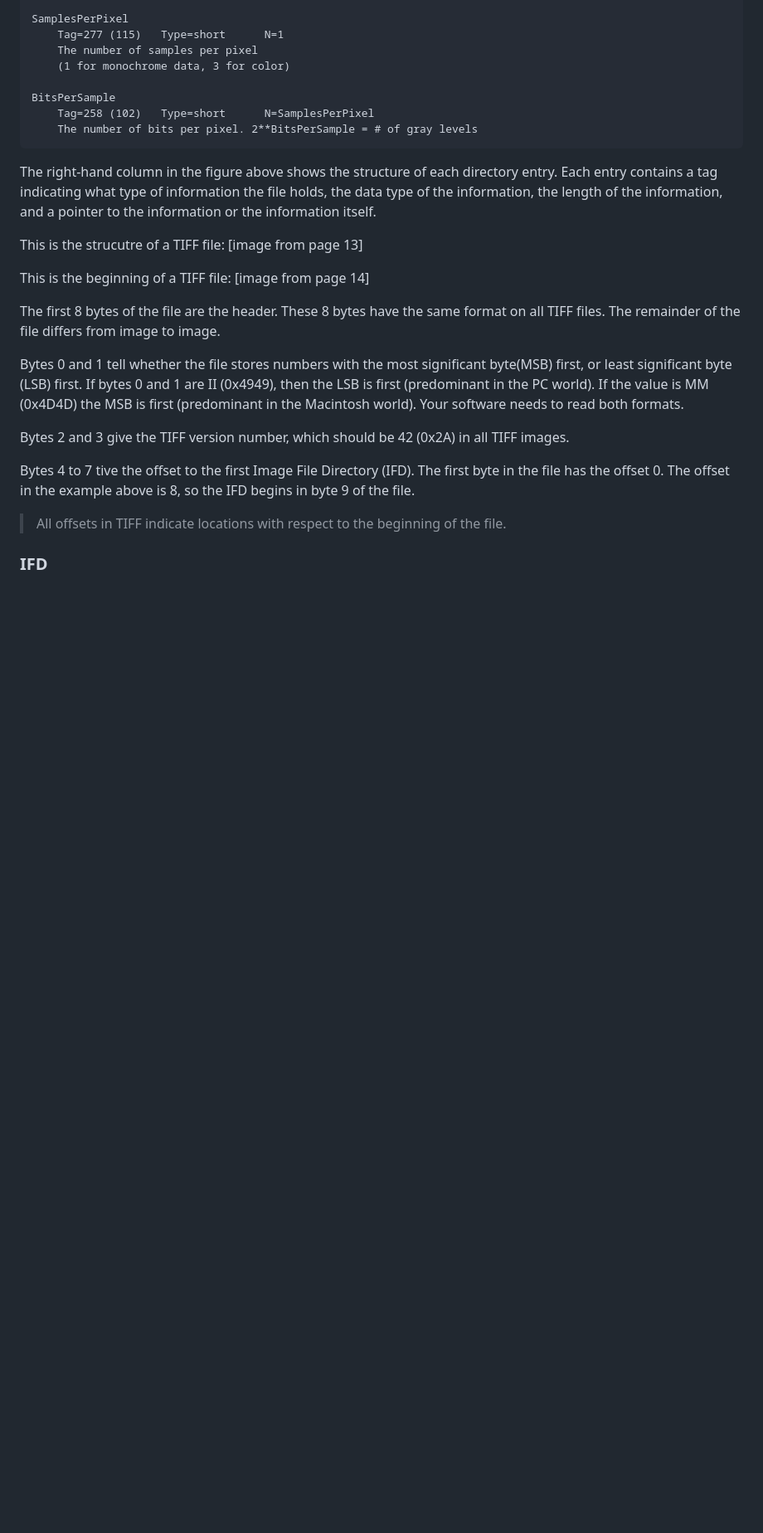
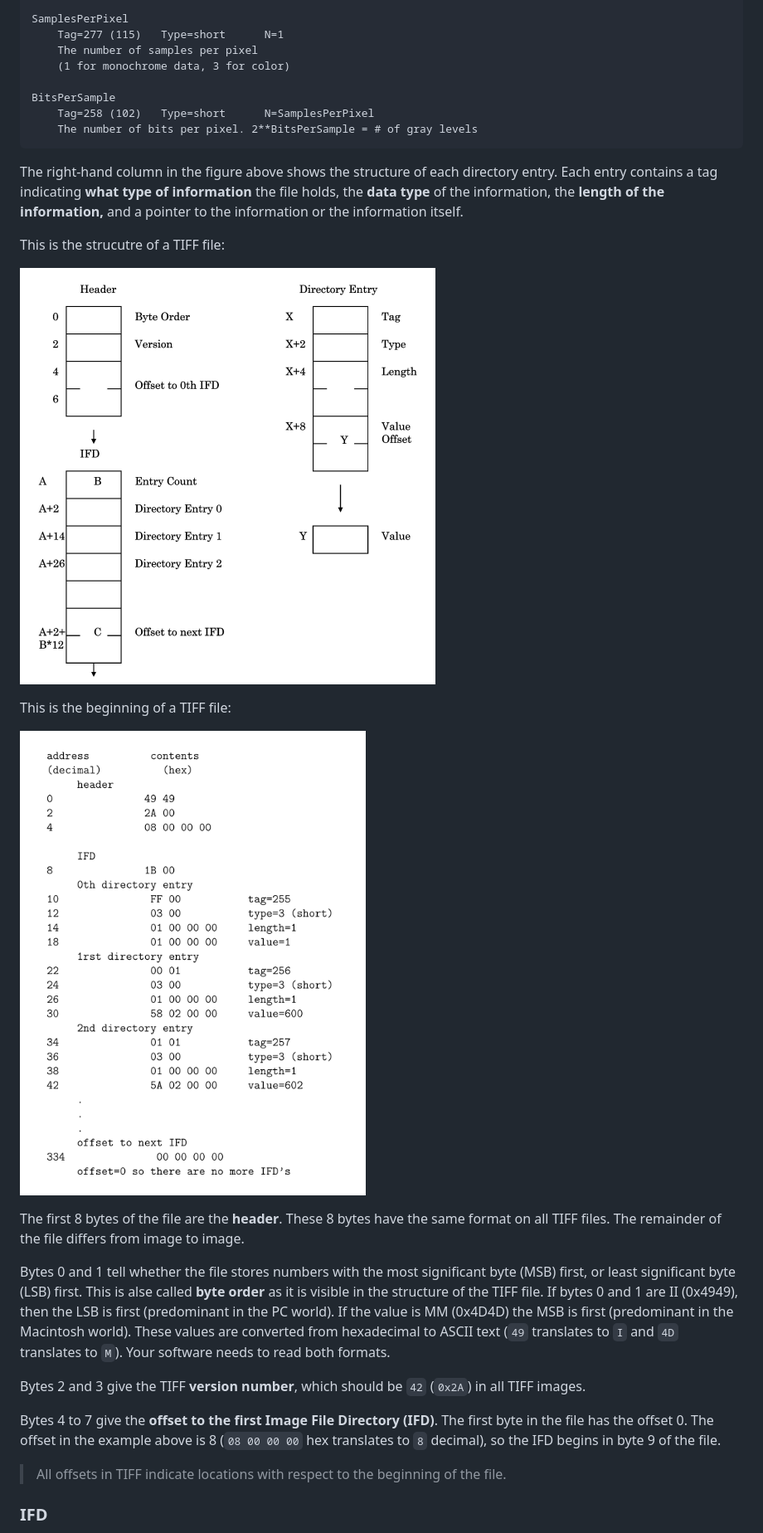
Before and after one commit to omidarmat/onLearn, a Markdown page: c-image-processing.md, the part around one of its changes. Shown at 83% size. GitHub-like rendering; pictures changed too: images/cips/tiff-beginning.png (added), images/cips/tiff-structure.png (added); blank space fills up the shorter version.

Commit message:
add notes on cips

````diff
--- a/c-image-processing.md
+++ b/c-image-processing.md
@@ -89,21 +84,23 @@ BitsPerSample
     The number of bits per pixel. 2**BitsPerSample = # of gray levels
 ```
 
-The right-hand column in the figure above shows the structure of each directory entry. Each entry contains a tag indicating what type of information the file holds, the data type of the information, the length of the information, and a pointer to the information or the information itself.
+The right-hand column in the figure above shows the structure of each directory entry. Each entry contains a tag indicating **what type of information** the file holds, the **data type** of the information, the **length of the information,** and a pointer to the information or the information itself.
 
 This is the strucutre of a TIFF file:
-[image from page 13]
+
+![tiff-structure](/images/cips/tiff-structure.png)
 
 This is the beginning of a TIFF file:
-[image from page 14]
 
-The first 8 bytes of the file are the header. These 8 bytes have the same format on all TIFF files. The remainder of the file differs from image to image.
+![tiff-beginning](/images/cips/tiff-beginning.png)
 
-Bytes 0 and 1 tell whether the file stores numbers with the most significant byte(MSB) first, or least significant byte (LSB) first. If bytes 0 and 1 are II (0x4949), then the LSB is first (predominant in the PC world). If the value is MM (0x4D4D) the MSB is first (predominant in the Macintosh world). Your software needs to read both formats.
+The first 8 bytes of the file are the **header**. These 8 bytes have the same format on all TIFF files. The remainder of the file differs from image to image.
 
-Bytes 2 and 3 give the TIFF version number, which should be 42 (0x2A) in all TIFF images.
+Bytes 0 and 1 tell whether the file stores numbers with the most significant byte (MSB) first, or least significant byte (LSB) first. This is alse called **byte order** as it is visible in the structure of the TIFF file. If bytes 0 and 1 are II (0x4949), then the LSB is first (predominant in the PC world). If the value is MM (0x4D4D) the MSB is first (predominant in the Macintosh world). These values are converted from hexadecimal to ASCII text (`49` translates to `I` and `4D` translates to `M`). Your software needs to read both formats.
 
-Bytes 4 to 7 tive the offset to the first Image File Directory (IFD). The first byte in the file has the offset 0. The offset in the example above is 8, so the IFD begins in byte 9 of the file.
+Bytes 2 and 3 give the TIFF **version number**, which should be `42` (`0x2A`) in all TIFF images.
+
+Bytes 4 to 7 give the **offset to the first Image File Directory (IFD)**. The first byte in the file has the offset 0. The offset in the example above is 8 (`08 00 00 00` hex translates to `8` decimal), so the IFD begins in byte 9 of the file.
 
 > All offsets in TIFF indicate locations with respect to the beginning of the file.
 
````
Also changed, not shown: other parts of c-image-processing.md (+8 -9 lines).
